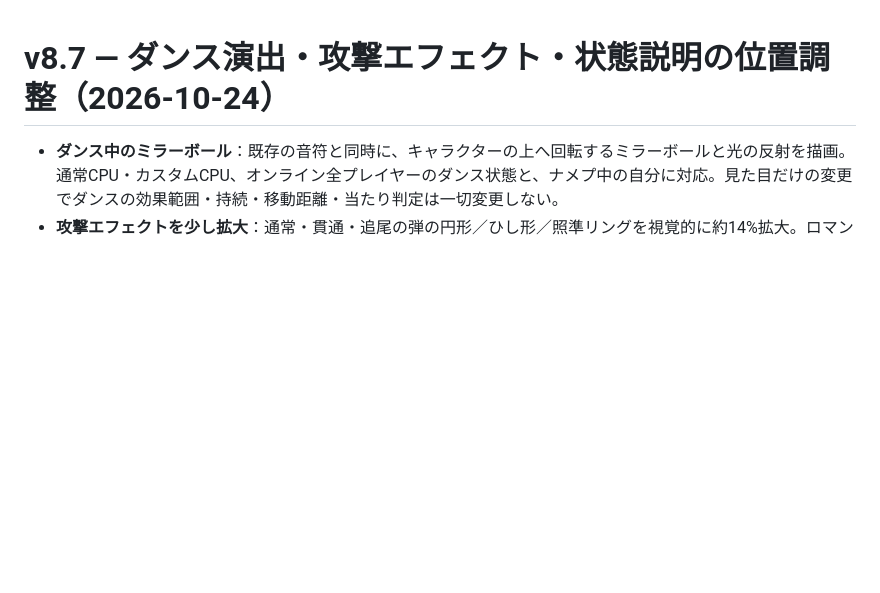
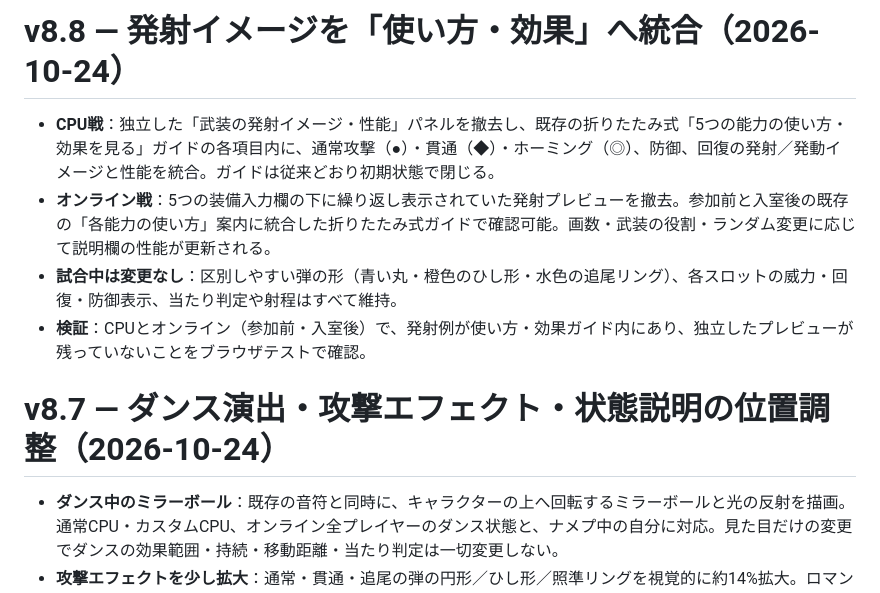
Before and after one commit to youluuz/moji-arms, a Markdown page: README.md, the part around the change. Rendered like a GitHub page; blank space fills up the shorter version.

Commit message:
Document v8.8 consolidation of projectile animations into ordinary weapon use and effect guides

```diff
--- a/README.md
+++ b/README.md
@@ -1,3 +1,10 @@
+# v8.8 — 発射イメージを「使い方・効果」へ統合（2026-10-24）
+
+- **CPU戦**：独立した「武装の発射イメージ・性能」パネルを撤去し、既存の折りたたみ式「5つの能力の使い方・効果を見る」ガイドの各項目内に、通常攻撃（●）・貫通（◆）・ホーミング（◎）、防御、回復の発射／発動イメージと性能を統合。ガイドは従来どおり初期状態で閉じる。
+- **オンライン戦**：5つの装備入力欄の下に繰り返し表示されていた発射プレビューを撤去。参加前と入室後の既存の「各能力の使い方」案内に統合した折りたたみ式ガイドで確認可能。画数・武装の役割・ランダム変更に応じて説明欄の性能が更新される。
+- **試合中は変更なし**：区別しやすい弾の形（青い丸・橙色のひし形・水色の追尾リング）、各スロットの威力・回復・防御表示、当たり判定や射程はすべて維持。
+- **検証**：CPUとオンライン（参加前・入室後）で、発射例が使い方・効果ガイド内にあり、独立したプレビューが残っていないことをブラウザテストで確認。
+
 # v8.7 — ダンス演出・攻撃エフェクト・状態説明の位置調整（2026-10-24）
 
 - **ダンス中のミラーボール**：既存の音符と同時に、キャラクターの上へ回転するミラーボールと光の反射を描画。通常CPU・カスタムCPU、オンライン全プレイヤーのダンス状態と、ナメプ中の自分に対応。見た目だけの変更でダンスの効果範囲・持続・移動距離・当たり判定は一切変更しない。
```
